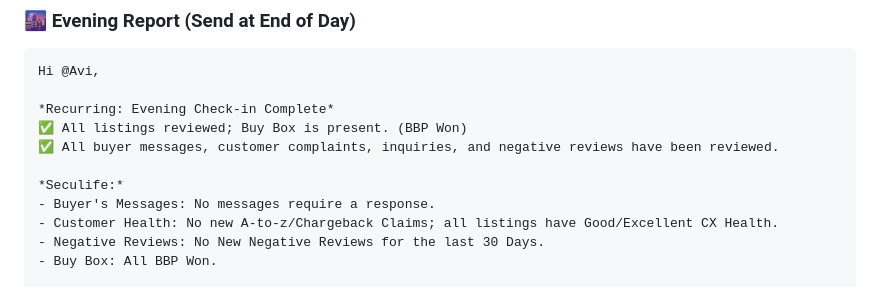
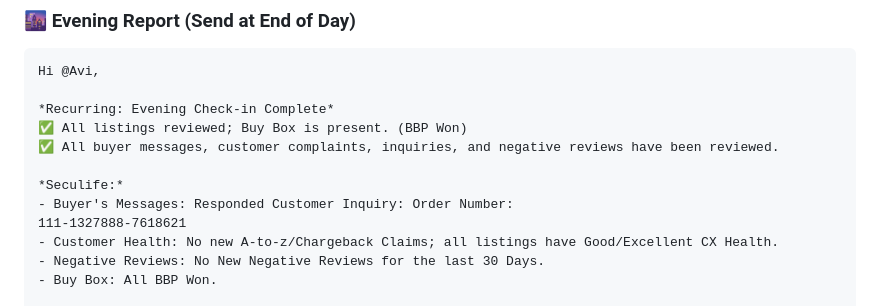
Before and after one commit to johnwesleyquintero/listing-documentation, a Markdown page: Reports/daily-checks.md, the part around the change. Rendered like a GitHub page.

```diff
--- a/Reports/daily-checks.md
+++ b/Reports/daily-checks.md
@@ -67,7 +67,8 @@ Hi @Avi,
 ✅ All buyer messages, customer complaints, inquiries, and negative reviews have been reviewed.
 
 *Seculife:*
-- Buyer's Messages: No messages require a response.
+- Buyer's Messages: Responded Customer Inquiry: Order Number:
+111-1327888-7618621
 - Customer Health: No new A-to-z/Chargeback Claims; all listings have Good/Excellent CX Health.
 - Negative Reviews: No New Negative Reviews for the last 30 Days.
 - Buy Box: All BBP Won.
```
